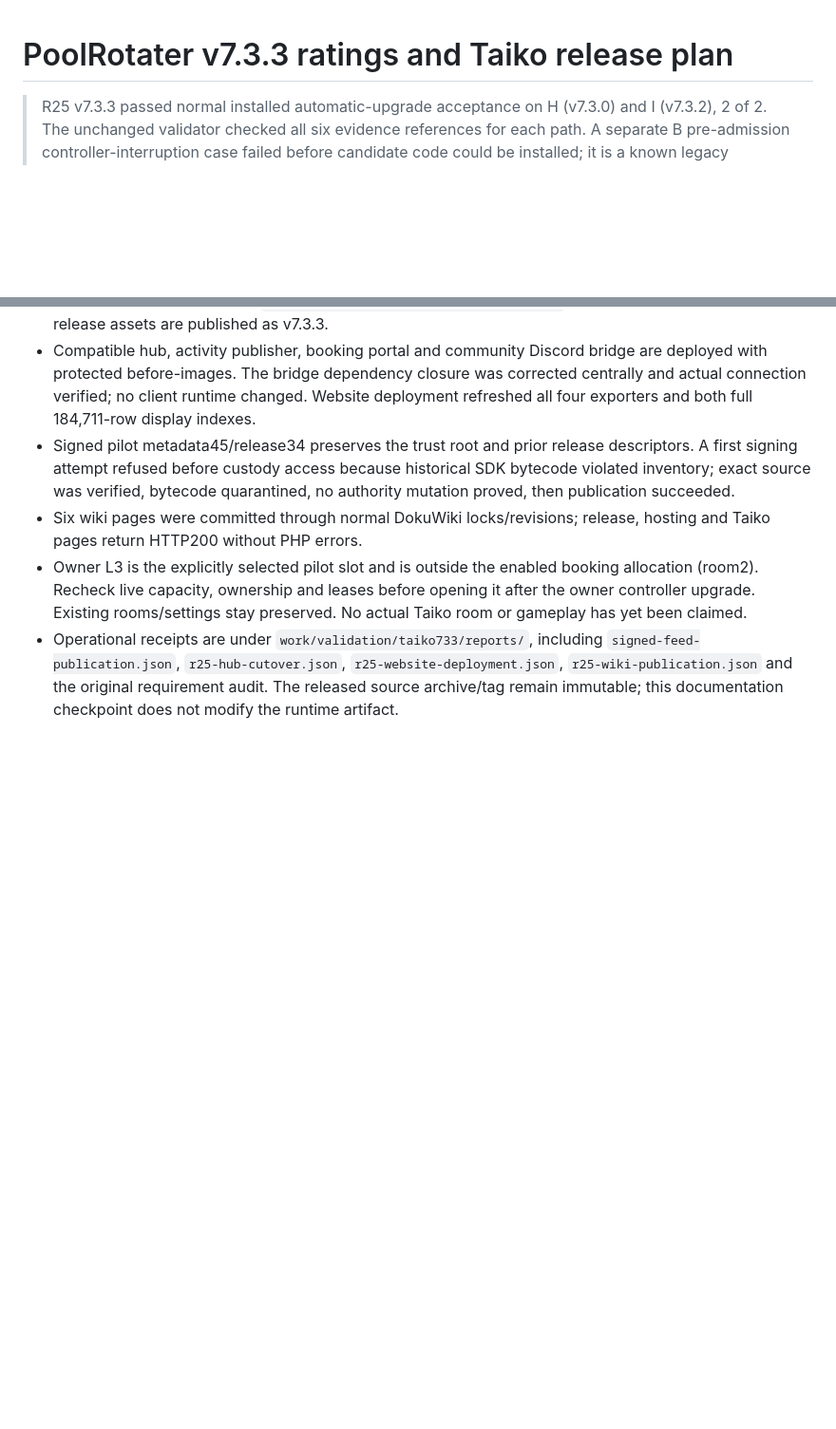
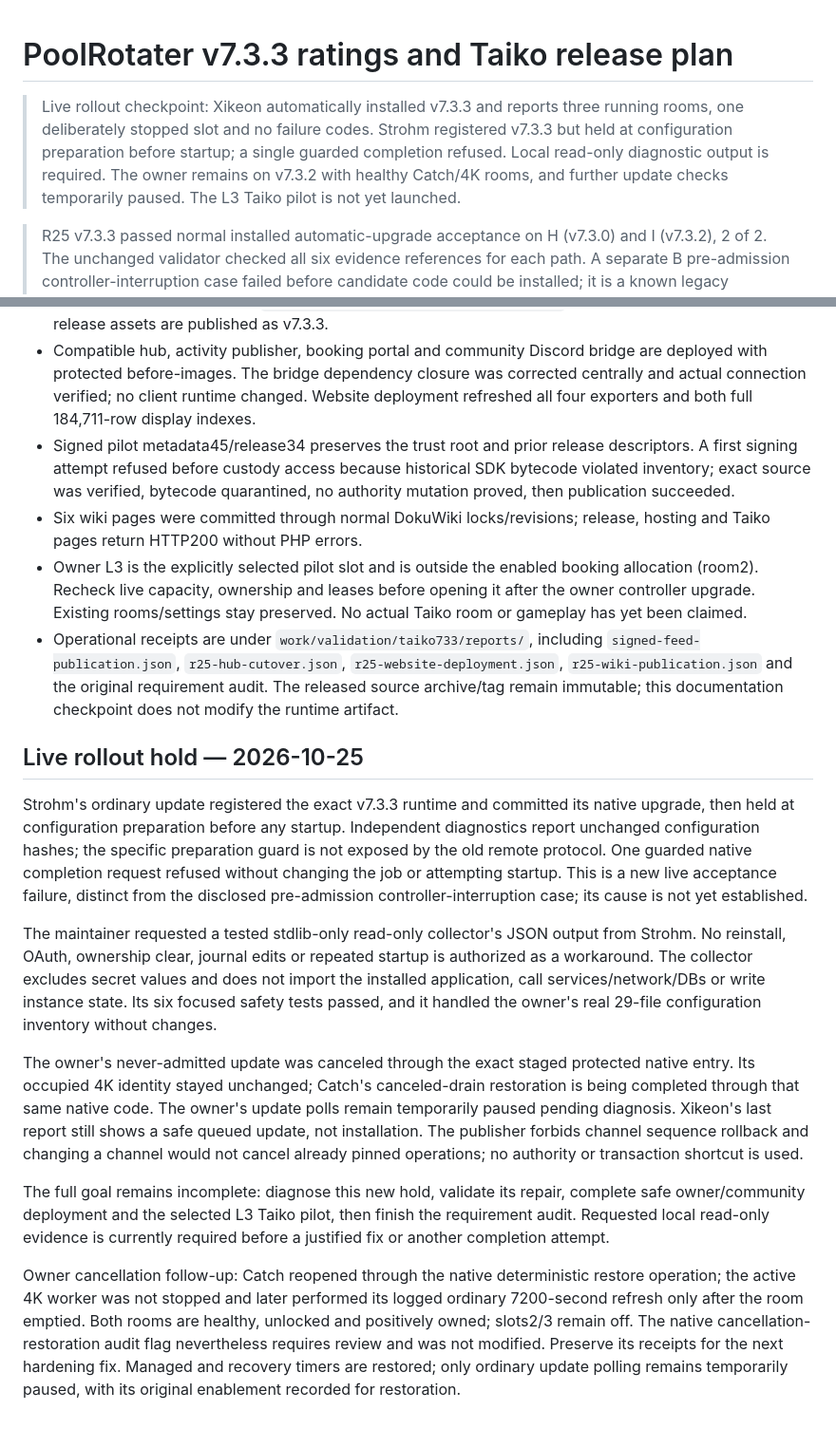
Before and after one commit to Aves-Knoot/poolrotater-v7-pilot, a Markdown page: docs/TAIKO_RATINGS_RELEASE_PLAN.md, 2 parts joined by grey strips. Shown at 95% size. GitHub-like rendering; blank space fills up the shorter version.

Commit message:
Record live v7.3.3 adoption and configuration-preparation hold

```diff
--- a/docs/TAIKO_RATINGS_RELEASE_PLAN.md
+++ b/docs/TAIKO_RATINGS_RELEASE_PLAN.md
@@ -1,4 +1,12 @@
 # PoolRotater v7.3.3 ratings and Taiko release plan
+
+> Live rollout checkpoint: Xikeon automatically installed v7.3.3 and reports
+> three running rooms, one deliberately stopped slot and no failure codes.
+> Strohm registered v7.3.3 but held at configuration preparation before startup;
+> a single guarded completion refused. Local read-only diagnostic output is
+> required. The owner remains on v7.3.2 with healthy Catch/4K rooms, and further
+> update checks temporarily paused. The L3 Taiko pilot is not yet launched.
+
 
 > R25 v7.3.3 passed normal installed automatic-upgrade acceptance on H (v7.3.0) and I (v7.3.2), 2 of 2. The unchanged validator checked all six evidence references for each path. A separate B pre-admission controller-interruption case failed before candidate code could be installed; it is a known legacy limitation, excluded from acceptance and disclosed for release. Proceed with the proven normal update path while retaining that exception. R25 is published on GitHub and the signed pilot feed; the compatible hub, actual Discord bridge and website are deployed. Safe client rollout and the selected owner L3 pilot remain in progress, so the full release goal is incomplete.
 
@@ -257,3 +265,42 @@ stop only for genuinely required human input or an unsafe unresolved condition.
   `r25-website-deployment.json`, `r25-wiki-publication.json` and the original
   requirement audit. The released source archive/tag remain immutable; this
   documentation checkpoint does not modify the runtime artifact.
+
+## Live rollout hold — 2026-10-25
+
+Strohm's ordinary update registered the exact v7.3.3 runtime and committed its
+native upgrade, then held at configuration preparation before any startup.
+Independent diagnostics report unchanged configuration hashes; the specific
+preparation guard is not exposed by the old remote protocol. One guarded native
+completion request refused without changing the job or attempting startup.
+This is a new live acceptance failure, distinct from the disclosed pre-admission
+controller-interruption case; its cause is not yet established.
+
+The maintainer requested a tested stdlib-only read-only collector's JSON output
+from Strohm. No reinstall, OAuth, ownership clear, journal edits or repeated
+startup is authorized as a workaround. The collector excludes secret values
+and does not import the installed application, call services/network/DBs or
+write instance state. Its six focused safety tests passed, and it handled the
+owner's real 29-file configuration inventory without changes.
+
+The owner's never-admitted update was canceled through the exact staged
+protected native entry. Its occupied 4K identity stayed unchanged; Catch's
+canceled-drain restoration is being completed through that same native code.
+The owner's update polls remain temporarily paused pending diagnosis. Xikeon's
+last report still shows a safe queued update, not installation. The publisher
+forbids channel sequence rollback and changing a channel would not cancel
+already pinned operations; no authority or transaction shortcut is used.
+
+The full goal remains incomplete: diagnose this new hold, validate its repair,
+complete safe owner/community deployment and the selected L3 Taiko pilot, then
+finish the requirement audit. Requested local read-only evidence is currently
+required before a justified fix or another completion attempt.
+
+Owner cancellation follow-up: Catch reopened through the native deterministic
+restore operation; the active 4K worker was not stopped and later performed its
+logged ordinary 7200-second refresh only after the room emptied. Both rooms
+are healthy, unlocked and positively owned; slots2/3 remain off. The native
+cancellation-restoration audit flag nevertheless requires review and was not
+modified. Preserve its receipts for the next hardening fix. Managed and
+recovery timers are restored; only ordinary update polling remains temporarily
+paused, with its original enablement recorded for restoration.
```
Also changed, not shown: docs/V7_3_3_TAIKO_RATINGS.md (+19 -0 lines).
